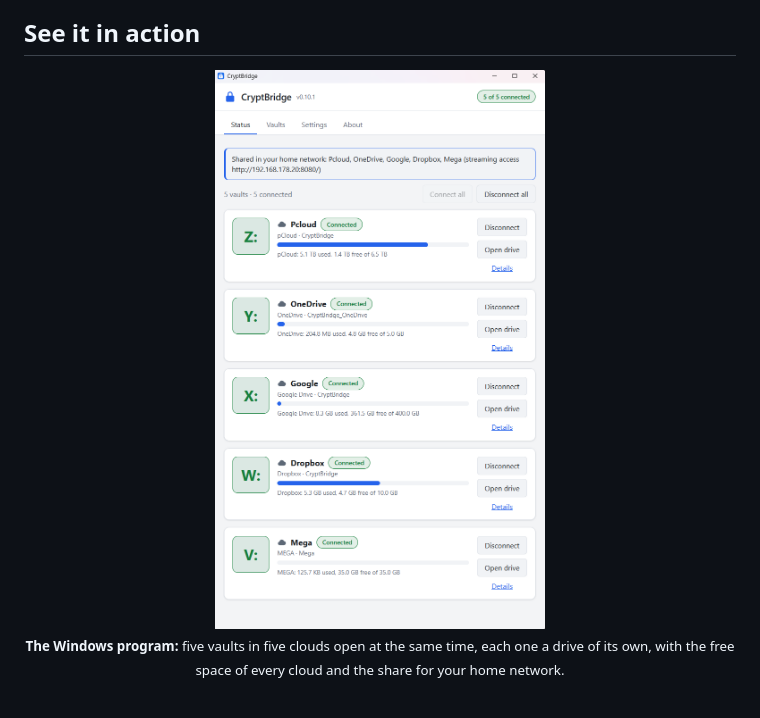
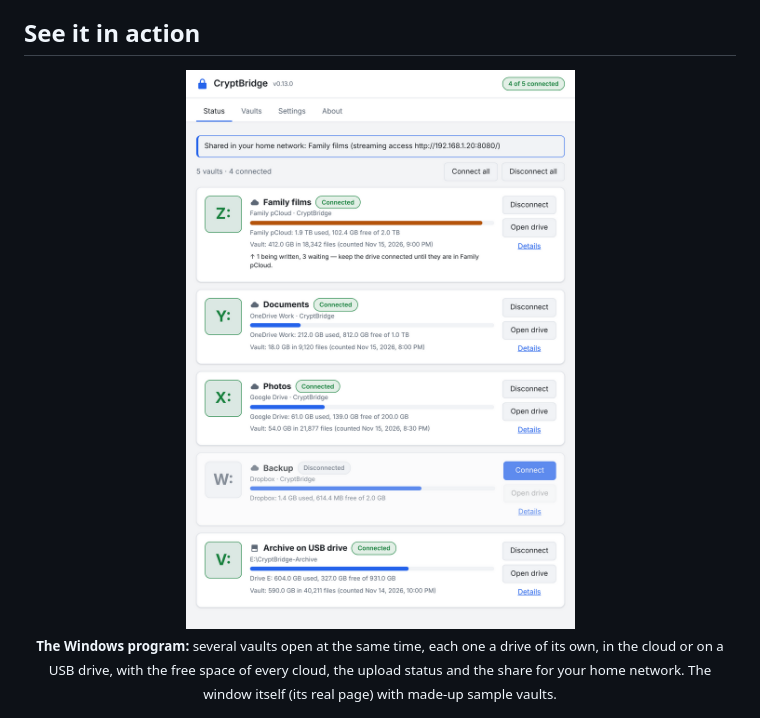
Before and after one commit to burnersen/CryptBridge, a Markdown page: README.md, the part around the change. GitHub-like rendering; pictures changed too: docs/images/windows-status.png.

Commit message:
Docs: Windows-Screenshot neu (Programm 0.13.0, vorher 0.10.1)
Co-Authored-By: Claude Sonnet 5.5 <noreply@anthropic.com>
Claude-Session: https://claude.ai/code/session_01GvUq7HNy5SymDJurgCYvVm

```diff
--- a/README.md
+++ b/README.md
@@ -61,9 +61,9 @@ drive such as `Z:`. Copy files in, open them, play films, delete them, just as o
 ## See it in action
 
 <p align="center">
-  <img src="docs/images/windows-status.png" alt="CryptBridge's Status tab: five vaults in pCloud, OneDrive, Google Drive, Dropbox and MEGA, each connected as its own drive from Z: to V:, with the used and free space of every cloud" width="420"><br>
-  <sub><b>The Windows program:</b> five vaults in five clouds open at the same time, each one a drive of its own,
-  with the free space of every cloud and the share for your home network.</sub>
+  <img src="docs/images/windows-status.png" alt="CryptBridge's Status tab (version 0.13.0): five vaults, four in the clouds pCloud, OneDrive, Google Drive and Dropbox and one on a USB drive, each as its own drive letter from Z: to V:, with the used and free space, the vault size and the files still being uploaded" width="420"><br>
+  <sub><b>The Windows program:</b> several vaults open at the same time, each one a drive of its own, in the cloud or on a USB drive,
+  with the free space of every cloud, the upload status and the share for your home network. The window itself (its real page) with made-up sample vaults.</sub>
 </p>
 
 <p align="center">
```
